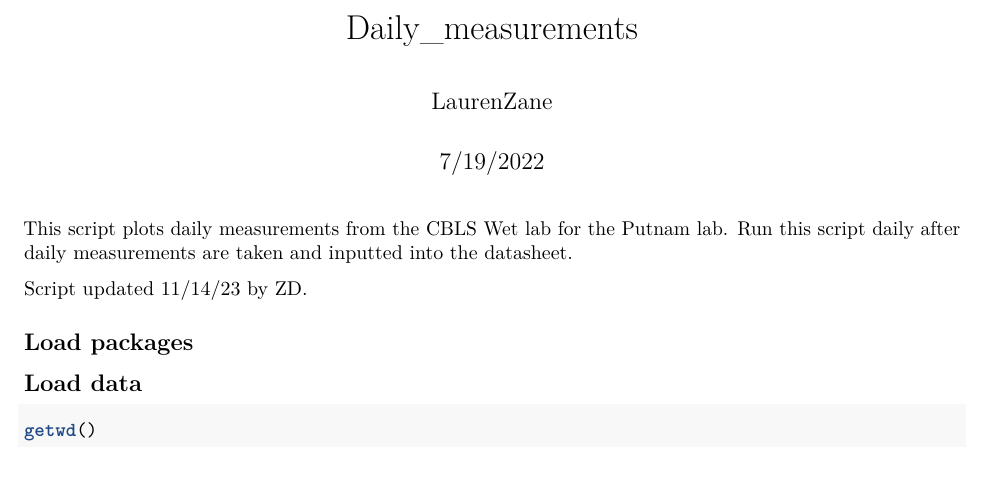
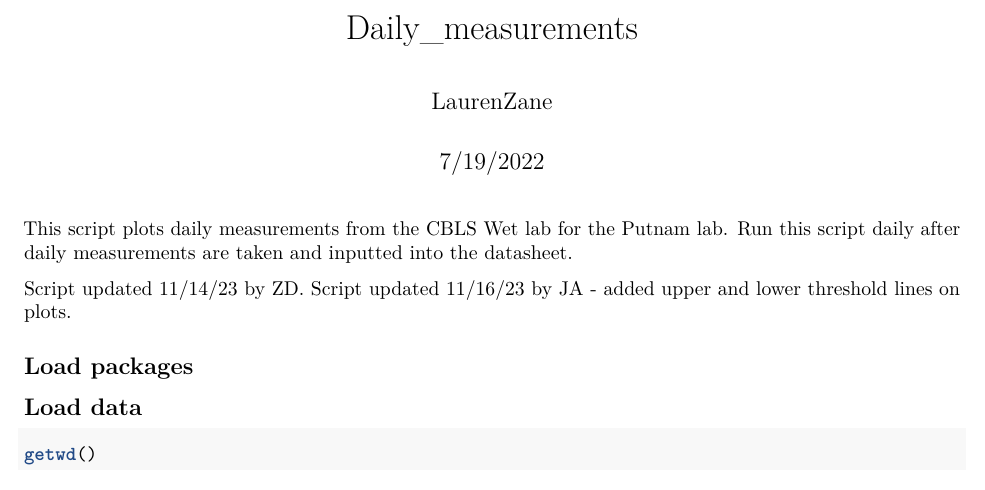
Before and after one commit to Putnam-Lab/CBLS_Wetlab, an R Markdown document (Scripts/daily-measurements.Rmd): part of page 1 of 7, cut so that both start at the same text. Rendered offline with R 4.5, knitr and Pandoc, then LaTeX, with nearby package versions; some code elsewhere in the file could not run offline.

Commit message:
updating daily plot

````diff
--- a/Scripts/daily-measurements.Rmd
+++ b/Scripts/daily-measurements.Rmd
@@ -10,6 +10,7 @@ output:
 This script plots daily measurements from the CBLS Wet lab for the Putnam lab. Run this script daily after daily measurements are taken and inputted into the datasheet.
 
 Script updated 11/14/23 by ZD.
+Script updated 11/16/23 by JA - added upper and lower threshold lines on plots.
 
 ## Load packages
 ```{r setup, include=FALSE}
````
Also changed, not shown: Output/Daily_Measurements.pdf, Output/Daily_Measurements_Past_Month.pdf, Scripts/daily-measurements.Rmd (1 more changed lines).
